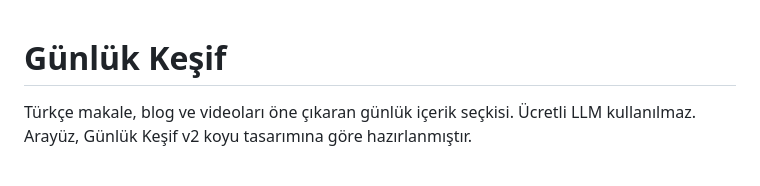
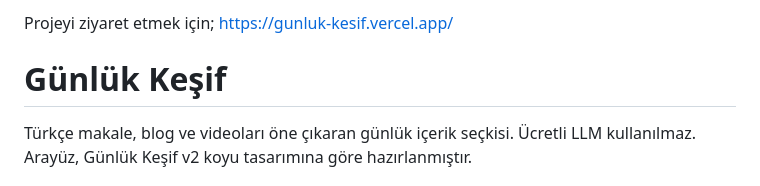
Before and after one commit to aysenurmengi/gunluk-kesif, a Markdown page: README.md, the part around the change. GitHub-like rendering.

Commit message:
Add project link to README
Added project link to README.

```diff
--- a/README.md
+++ b/README.md
@@ -1,3 +1,6 @@
+
+Projeyi ziyaret etmek için; https://gunluk-kesif.vercel.app/
+
 # Günlük Keşif
 
 Türkçe makale, blog ve videoları öne çıkaran günlük içerik seçkisi.
```
